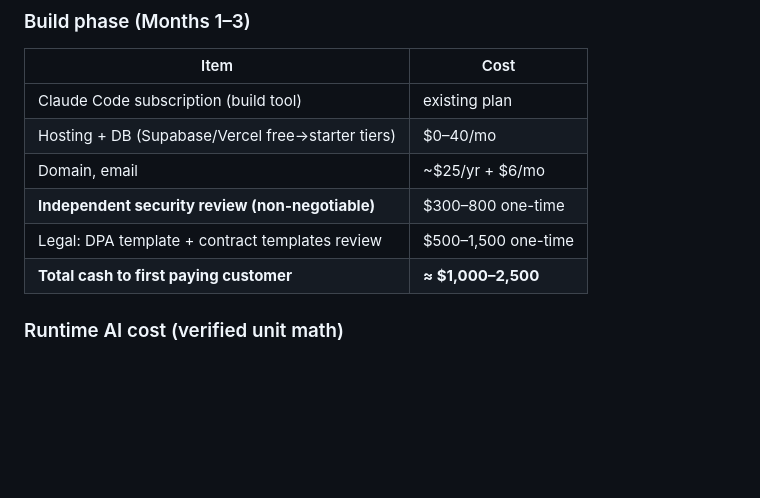
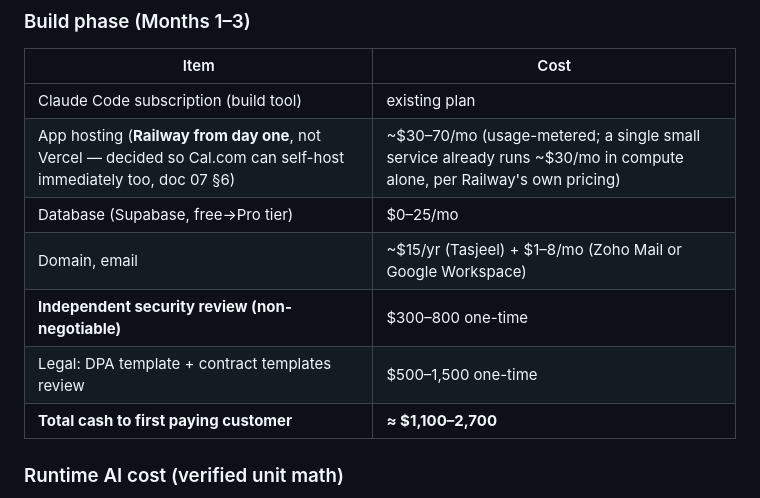
Before and after one commit to amir9078/coachos, a Markdown page: docs/04-roadmap-costs-gtm.md, the part around the change. Drawn GitHub-style; blank space fills up the shorter version.

```diff
--- a/docs/04-roadmap-costs-gtm.md
+++ b/docs/04-roadmap-costs-gtm.md
@@ -18,11 +18,12 @@ Each phase has an explicit **gate** — the next phase does not start until the
 | Item | Cost |
 |---|---|
 | Claude Code subscription (build tool) | existing plan |
-| Hosting + DB (Supabase/Vercel free→starter tiers) | $0–40/mo |
-| Domain, email | ~$25/yr + $6/mo |
+| App hosting (**Railway from day one**, not Vercel — decided so Cal.com can self-host immediately too, doc 07 §6) | ~$30–70/mo (usage-metered; a single small service already runs ~$30/mo in compute alone, per Railway's own pricing) |
+| Database (Supabase, free→Pro tier) | $0–25/mo |
+| Domain, email | ~$15/yr (Tasjeel) + $1–8/mo (Zoho Mail or Google Workspace) |
 | **Independent security review (non-negotiable)** | $300–800 one-time |
 | Legal: DPA template + contract templates review | $500–1,500 one-time |
-| **Total cash to first paying customer** | **≈ $1,000–2,500** |
+| **Total cash to first paying customer** | **≈ $1,100–2,700** |
 
 ### Runtime AI cost (verified unit math)
 - Per coach per month: ~8 AI calls × (2,000 in + 300 out tokens) on Claude Haiku 4.5 ($1/$5 per MTok) ≈ **$0.03/coach/month**
```
Also changed, not shown: docs/03-open-source-stack.md (+6 -6 lines), docs/07-architecture.md (+10 -8 lines).
